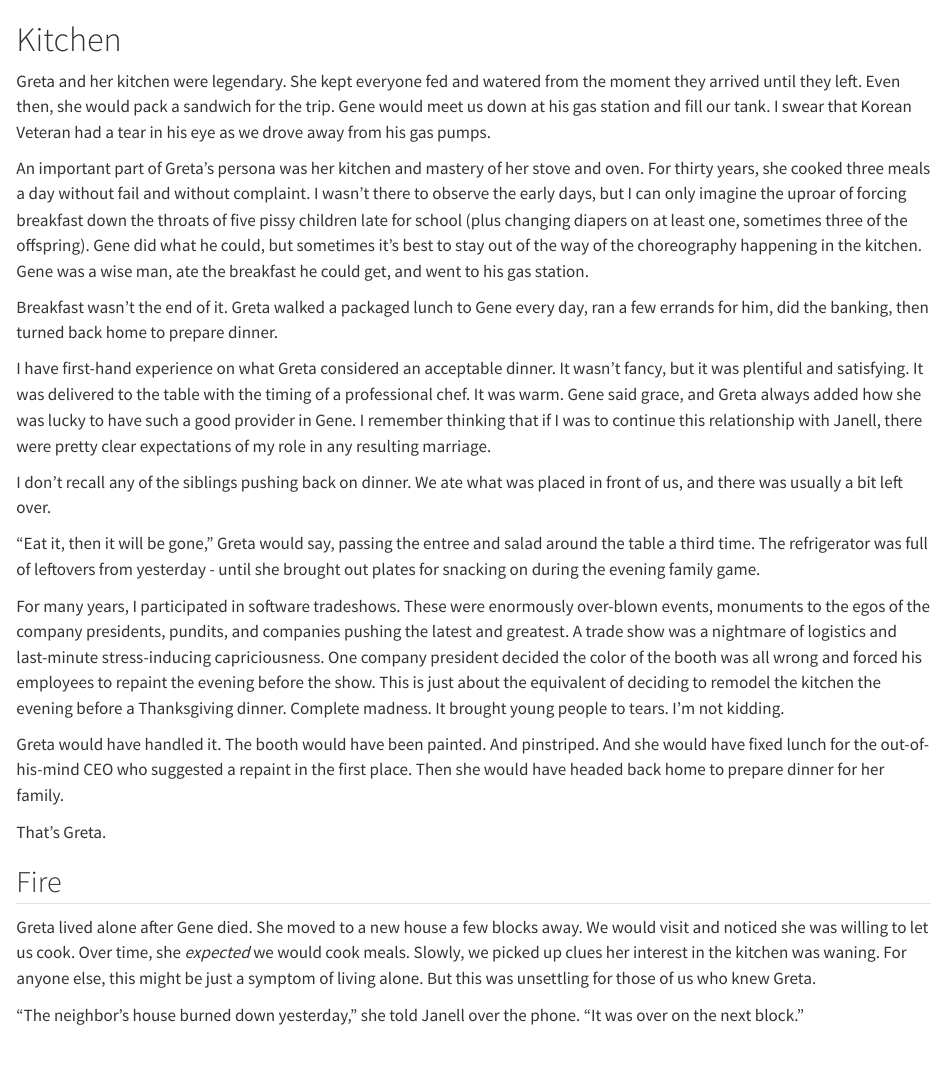
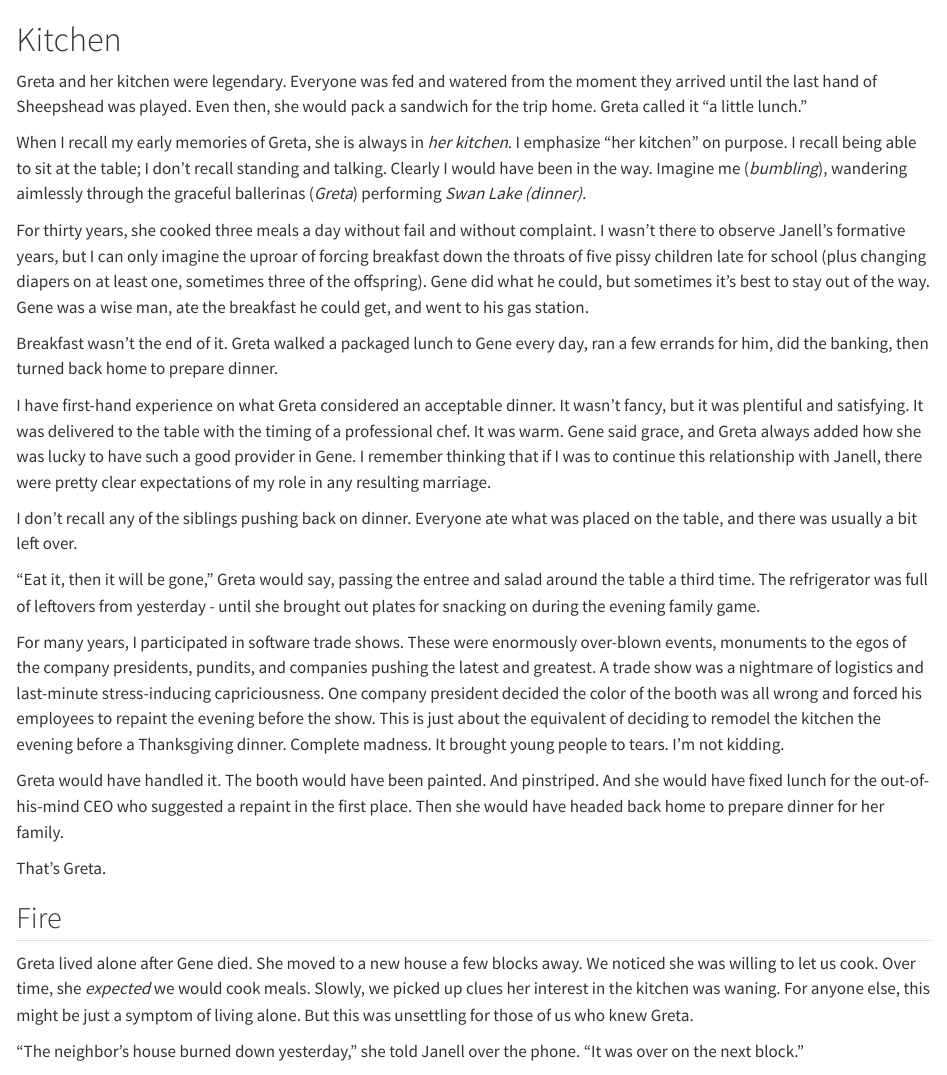
Before and after one commit to mnr/writing-wip, a Quarto document (dimensions_living_book/fires.qmd): the page in a window 1100 px wide, from its top. Rendered offline with R 4.5, knitr and Pandoc in place of Quarto, with nearby package versions.

Commit message:
much rewrites

```diff
--- a/dimensions_living_book/fires.qmd
+++ b/dimensions_living_book/fires.qmd
@@ -1,18 +1,20 @@
 # Kitchen {.unnumbered}
 
-Greta and her kitchen were legendary. She kept everyone fed and watered from the moment they arrived until they left. Even then, she would pack a sandwich for the trip. Gene would meet us down at his gas station and fill our tank. I swear that Korean Veteran had a tear in his eye as we drove away from his gas pumps.
+Greta and her kitchen were legendary. Everyone was fed and watered from the moment they arrived until the last hand of Sheepshead was played. Even then, she would pack a sandwich for the trip home. Greta called it "a little lunch."
 
-An important part of Greta's persona was her kitchen and mastery of her stove and oven. For thirty years, she cooked three meals a day without fail and without complaint. I wasn't there to observe the early days, but I can only imagine the uproar of forcing breakfast down the throats of five pissy children late for school (plus changing diapers on at least one, sometimes three of the offspring). Gene did what he could, but sometimes it's best to stay out of the way of the choreography happening in the kitchen. Gene was a wise man, ate the breakfast he could get, and went to his gas station.
+When I recall my early memories of Greta, she is always in *her kitchen*. I emphasize "her kitchen" on purpose. I recall being able to sit at the table; I don't recall standing and talking. Clearly I would have been in the way. Imagine me (*bumbling*), wandering aimlessly through the graceful ballerinas (*Greta*) performing *Swan Lake (dinner).*
+
+For thirty years, she cooked three meals a day without fail and without complaint. I wasn't there to observe Janell's formative years, but I can only imagine the uproar of forcing breakfast down the throats of five pissy children late for school (plus changing diapers on at least one, sometimes three of the offspring). Gene did what he could, but sometimes it's best to stay out of the way. Gene was a wise man, ate the breakfast he could get, and went to his gas station.
 
 Breakfast wasn't the end of it. Greta walked a packaged lunch to Gene every day, ran a few errands for him, did the banking, then turned back home to prepare dinner.
 
 I have first-hand experience on what Greta considered an acceptable dinner. It wasn't fancy, but it was plentiful and satisfying. It was delivered to the table with the timing of a professional chef. It was warm. Gene said grace, and Greta always added how she was lucky to have such a good provider in Gene. I remember thinking that if I was to continue this relationship with Janell, there were pretty clear expectations of my role in any resulting marriage.
 
-I don't recall any of the siblings pushing back on dinner. We ate what was placed in front of us, and there was usually a bit left over.
+I don't recall any of the siblings pushing back on dinner. Everyone ate what was placed on the table, and there was usually a bit left over.
 
 "Eat it, then it will be gone," Greta would say, passing the entree and salad around the table a third time. The refrigerator was full of leftovers from yesterday - until she brought out plates for snacking on during the evening family game.
 
-For many years, I participated in software tradeshows. These were enormously over-blown events, monuments to the egos of the company presidents, pundits, and companies pushing the latest and greatest. A trade show was a nightmare of logistics and last-minute stress-inducing capriciousness. One company president decided the color of the booth was all wrong and forced his employees to repaint the evening before the show. This is just about the equivalent of deciding to remodel the kitchen the evening before a Thanksgiving dinner. Complete madness. It brought young people to tears. I'm not kidding.
+For many years, I participated in software trade shows. These were enormously over-blown events, monuments to the egos of the company presidents, pundits, and companies pushing the latest and greatest. A trade show was a nightmare of logistics and last-minute stress-inducing capriciousness. One company president decided the color of the booth was all wrong and forced his employees to repaint the evening before the show. This is just about the equivalent of deciding to remodel the kitchen the evening before a Thanksgiving dinner. Complete madness. It brought young people to tears. I'm not kidding.
 
 Greta would have handled it. The booth would have been painted. And pinstriped. And she would have fixed lunch for the out-of-his-mind CEO who suggested a repaint in the first place. Then she would have headed back home to prepare dinner for her family.
 
@@ -20,7 +22,7 @@ That's Greta.
 
 ## Fire
 
-Greta lived alone after Gene died. She moved to a new house a few blocks away. We would visit and noticed she was willing to let us cook. Over time, she *expected* we would cook meals. Slowly, we picked up clues her interest in the kitchen was waning. For anyone else, this might be just a symptom of living alone. But this was unsettling for those of us who knew Greta.
+Greta lived alone after Gene died. She moved to a new house a few blocks away. We noticed she was willing to let us cook. Over time, she *expected* we would cook meals. Slowly, we picked up clues her interest in the kitchen was waning. For anyone else, this might be just a symptom of living alone. But this was unsettling for those of us who knew Greta.
 
 "The neighbor's house burned down yesterday," she told Janell over the phone. "It was over on the next block."
 
```
